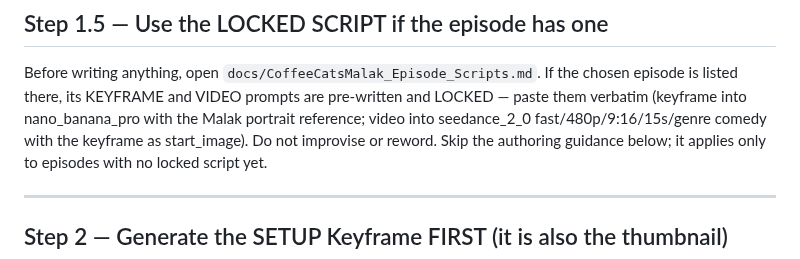
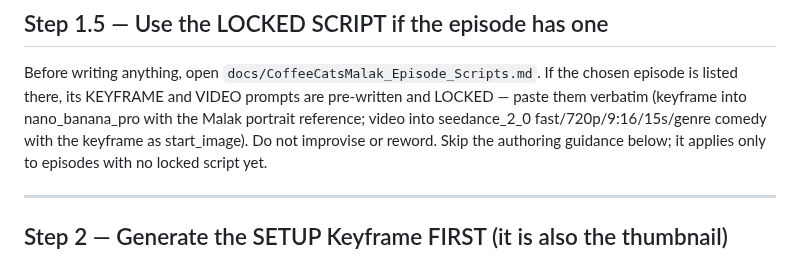
Before and after one commit to jojojhs-creator/nourish-app, a Markdown page: docs/COFFEE_CATS_MALAK_RUNBOOK.md, the part around the change. Rendered like a GitHub page.

Commit message:
Fix stale 480p references in skill/runbook to match 720p quality rule

```diff
--- a/docs/COFFEE_CATS_MALAK_RUNBOOK.md
+++ b/docs/COFFEE_CATS_MALAK_RUNBOOK.md
@@ -72,7 +72,7 @@ and layout stay consistent episode to episode.
 Before writing anything, open `docs/CoffeeCatsMalak_Episode_Scripts.md`. If the chosen
 episode is listed there, its KEYFRAME and VIDEO prompts are pre-written and LOCKED — paste
 them verbatim (keyframe into nano_banana_pro with the Malak portrait reference; video into
-seedance_2_0 fast/480p/9:16/15s/genre comedy with the keyframe as start_image). Do not
+seedance_2_0 fast/720p/9:16/15s/genre comedy with the keyframe as start_image). Do not
 improvise or reword. Skip the authoring guidance below; it applies only to episodes with no
 locked script yet.
 
```
Also changed, not shown: 1 other file.
